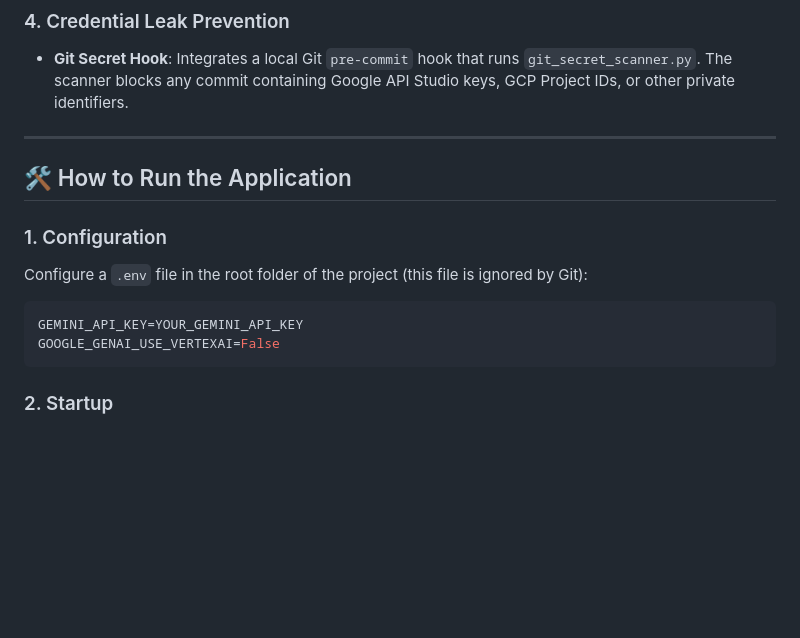
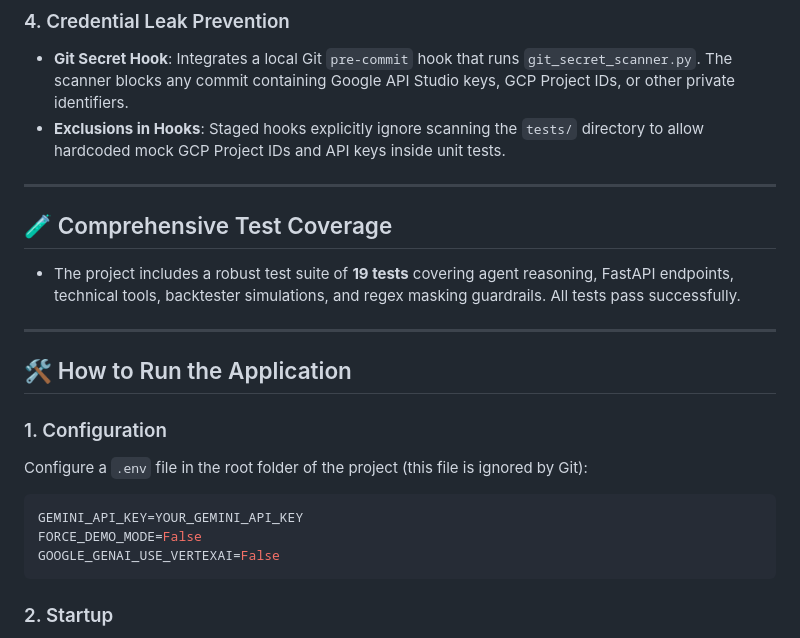
Before and after one commit to yango23/traiding_agent_final, a Markdown page: README.md, the part around one of its changes. Drawn GitHub-style; blank space fills up the shorter version.

````diff
--- a/README.md
+++ b/README.md
@@ -54,6 +86,12 @@ The backend leverages custom Python tools to query APIs and feed structured cont
 
 ### 4. Credential Leak Prevention
 *   **Git Secret Hook**: Integrates a local Git `pre-commit` hook that runs `git_secret_scanner.py`. The scanner blocks any commit containing Google API Studio keys, GCP Project IDs, or other private identifiers.
+*   **Exclusions in Hooks**: Staged hooks explicitly ignore scanning the `tests/` directory to allow hardcoded mock GCP Project IDs and API keys inside unit tests.
+
+---
+
+## 🧪 Comprehensive Test Coverage
+*   The project includes a robust test suite of **19 tests** covering agent reasoning, FastAPI endpoints, technical tools, backtester simulations, and regex masking guardrails. All tests pass successfully.
 
 ---
 
@@ -63,6 +101,7 @@ The backend leverages custom Python tools to query APIs and feed structured cont
 Configure a `.env` file in the root folder of the project (this file is ignored by Git):
 ```env
 GEMINI_API_KEY=YOUR_GEMINI_API_KEY
+FORCE_DEMO_MODE=False
 GOOGLE_GENAI_USE_VERTEXAI=False
 ```
 
````
Also changed, not shown: other parts of README.md (+32 -0 lines).
